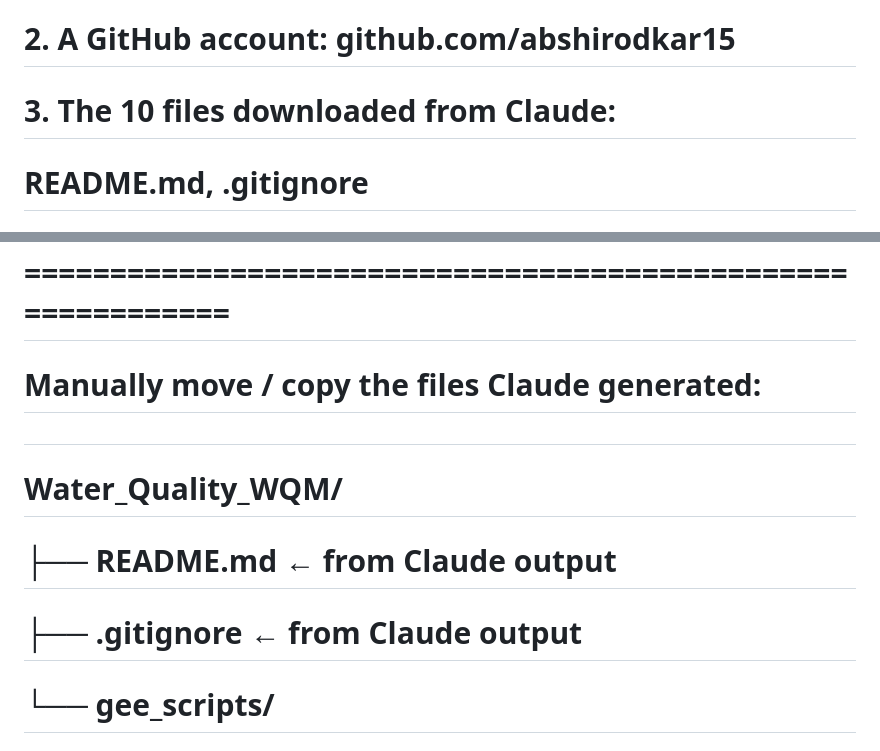
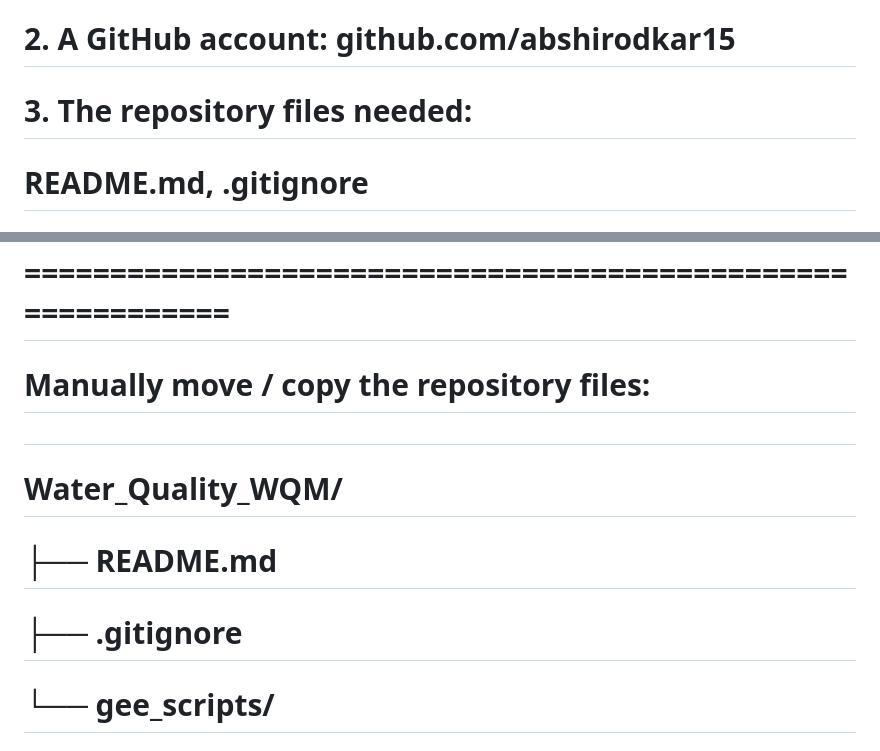
Before and after one commit to Abhiagri10/Water_Quality_Mapping, a Markdown page: SETUP_GUIDE.md, 2 parts joined by grey strips. GitHub-like rendering.

Commit message:
docs: remove tool references from SETUP_GUIDE

```diff
--- a/SETUP_GUIDE.md
+++ b/SETUP_GUIDE.md
@@ -7,7 +7,7 @@
 # ============================================================
 # 1. Git Bash installed (https://git-scm.com/downloads)
 # 2. A GitHub account: github.com/abshirodkar15
-# 3. The 10 files downloaded from Claude:
+# 3. The repository files needed:
 #      README.md, .gitignore
 #      gee_scripts/Optically_Active_WQPs/   (5 x .js)
 #      gee_scripts/Optically_Inactive_WQPs/ (3 x .js)
@@ -38,11 +38,11 @@ mkdir -p gee_scripts/Optically_Inactive_WQPs
 # ============================================================
 # STEP 3 — Place the downloaded files into the folder
 # ============================================================
-# Manually move / copy the files Claude generated:
+# Manually move / copy the repository files:
 #
 #   Water_Quality_WQM/
-#   ├── README.md                         ← from Claude output
-#   ├── .gitignore                        ← from Claude output
+#   ├── README.md
+#   ├── .gitignore
 #   └── gee_scripts/
 #       ├── Optically_Active_WQPs/
 #       │   ├── Turbidity_Mapping_v1.js
```
